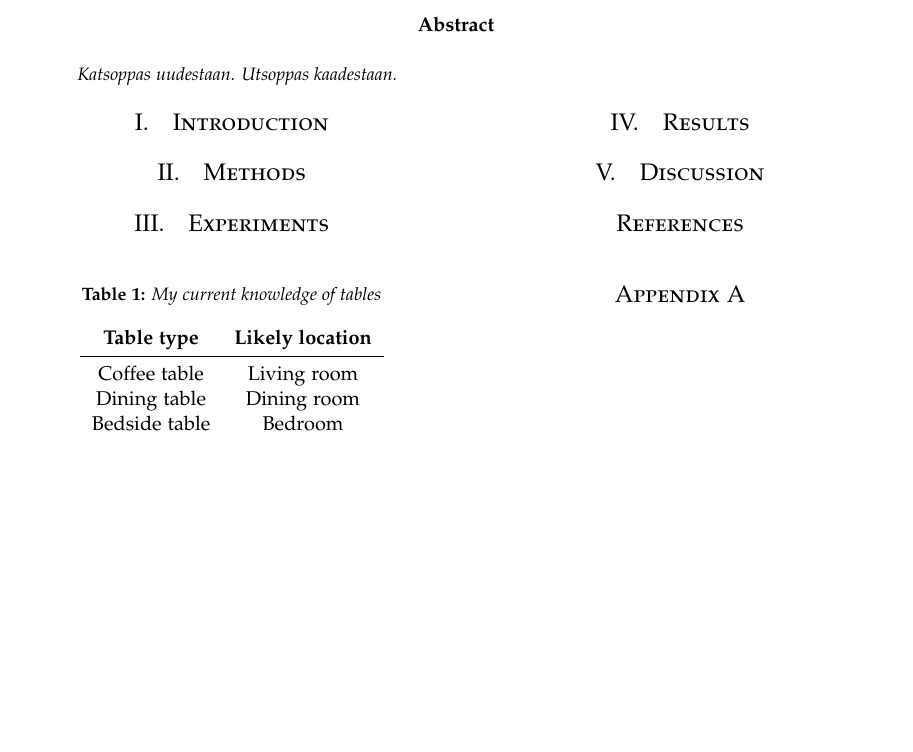
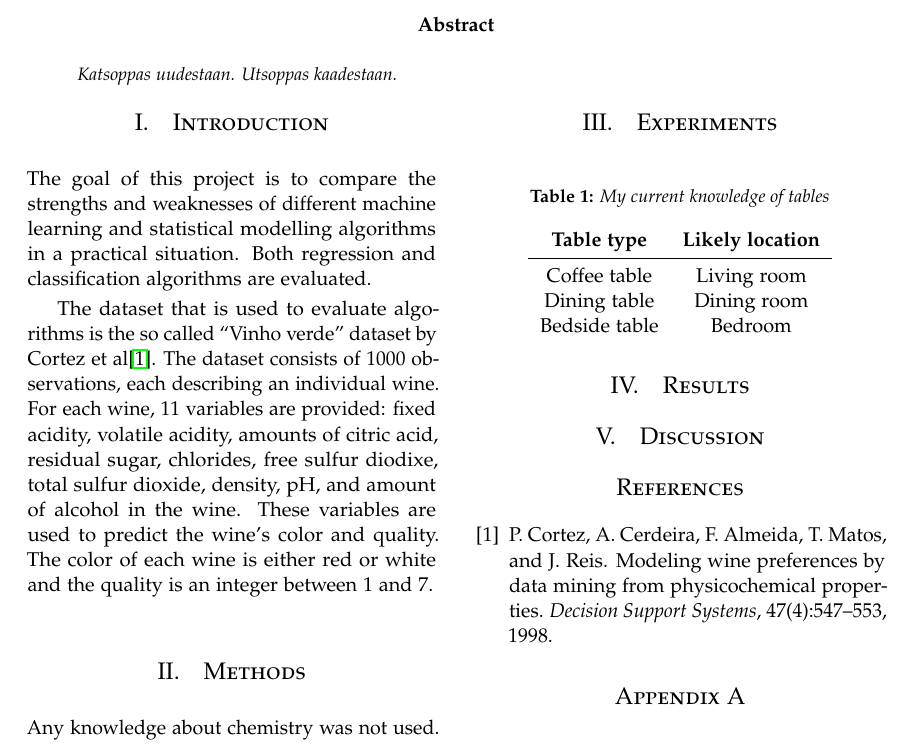
Before and after one commit to errai-/mlproject, a LaTeX paper (report/final_report.tex): part of the page, cut so that both start at the same text, the shorter picture padded with empty space. Compiled offline with pdfLaTeX.

Commit message:
Add some lätinä

```diff
--- a/report/final_report.tex
+++ b/report/final_report.tex
@@ -75,10 +75,21 @@
 
 \section{Introduction}
 
+The goal of this project is to compare the strengths and weaknesses of different machine learning
+and statistical modelling algorithms in a practical situation. Both regression and classification
+algorithms are evaluated.
+
+The dataset that is used to evaluate algorithms is the so called ``Vinho verde'' dataset by Cortez et al\cite{CorCer09}.
+The dataset consists of 1000 observations, each describing an individual wine. For each wine, 11 variables are provided:
+fixed acidity, volatile acidity, amounts of citric acid, residual sugar, chlorides, free sulfur diodixe, total sulfur dioxide,
+density, pH, and amount of alcohol in the wine. These variables are used to predict the wine's color and quality.
+The color of each wine is either red or white and the quality is an integer between 1 and 7.
 
 %------------------------------------------------
 
 \section{Methods}
+
+Any knowledge about chemistry was not used.
 
 %\begin{figure}[H]
 %\centering
@@ -118,7 +129,7 @@ Bedside table & Bedroom
 %----------------------------------------------------------------------------------------
 
 \bibliographystyle{plain}
-\bibliography{final_report_example}{}
+\bibliography{final_report}{}
 
 %------------------------------------------------
 
```
Also changed, not shown: report/final_report.bib (added, +9 -0 lines).
